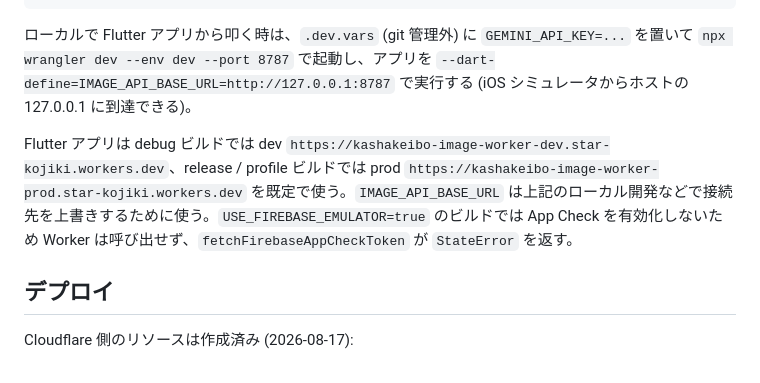
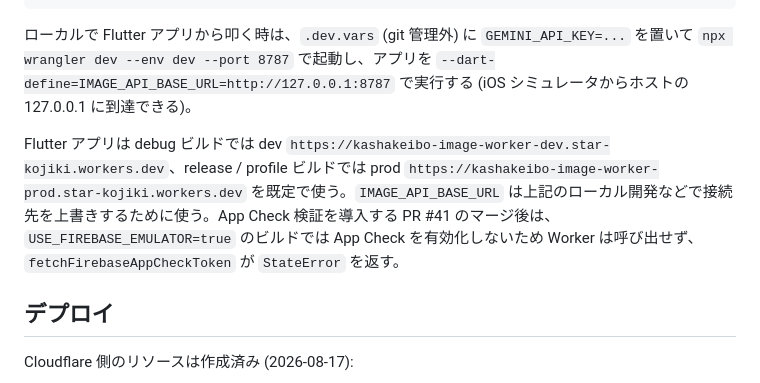
Before and after one commit to bannzai/kashakeibo, a Markdown page: workers/image/README.md, the part around the change. GitHub-like rendering.

Commit message:
レビュー指摘に対応: Worker 接続手順の前提を明確化する

```diff
--- a/workers/image/README.md
+++ b/workers/image/README.md
@@ -53,7 +53,7 @@ npm run typecheck
 
 ローカルで Flutter アプリから叩く時は、`.dev.vars` (git 管理外) に `GEMINI_API_KEY=...` を置いて `npx wrangler dev --env dev --port 8787` で起動し、アプリを `--dart-define=IMAGE_API_BASE_URL=http://127.0.0.1:8787` で実行する (iOS シミュレータからホストの 127.0.0.1 に到達できる)。
 
-Flutter アプリは debug ビルドでは dev `https://kashakeibo-image-worker-dev.star-kojiki.workers.dev`、release / profile ビルドでは prod `https://kashakeibo-image-worker-prod.star-kojiki.workers.dev` を既定で使う。`IMAGE_API_BASE_URL` は上記のローカル開発などで接続先を上書きするために使う。`USE_FIREBASE_EMULATOR=true` のビルドでは App Check を有効化しないため Worker は呼び出せず、`fetchFirebaseAppCheckToken` が `StateError` を返す。
+Flutter アプリは debug ビルドでは dev `https://kashakeibo-image-worker-dev.star-kojiki.workers.dev`、release / profile ビルドでは prod `https://kashakeibo-image-worker-prod.star-kojiki.workers.dev` を既定で使う。`IMAGE_API_BASE_URL` は上記のローカル開発などで接続先を上書きするために使う。App Check 検証を導入する PR #41 のマージ後は、`USE_FIREBASE_EMULATOR=true` のビルドでは App Check を有効化しないため Worker は呼び出せず、`fetchFirebaseAppCheckToken` が `StateError` を返す。
 
 ## デプロイ
 
```
Also changed, not shown: 2 other files.
